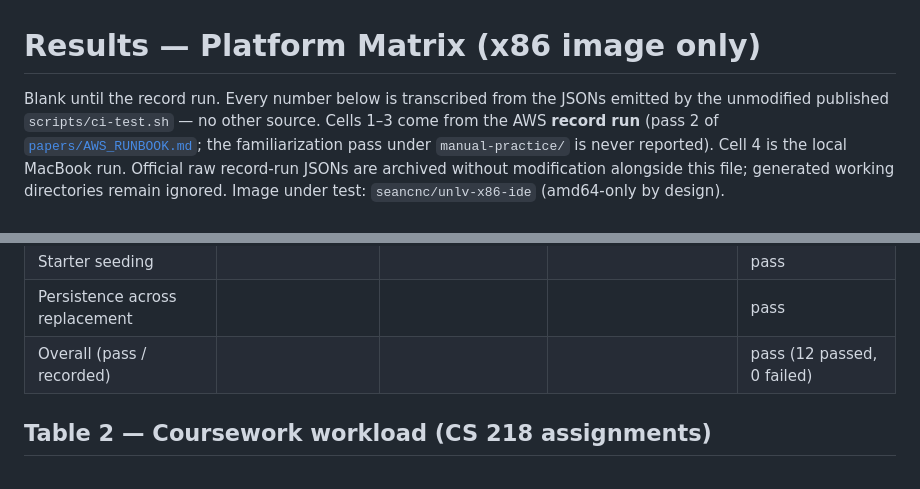
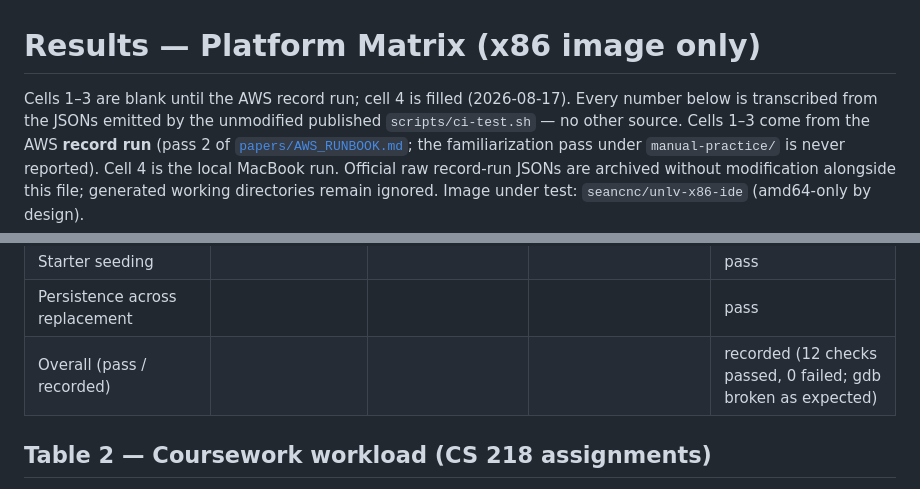
Before and after one commit to seancnc003/UNLVDockerIDEs, a Markdown page: record-results/RESULTS.md, 2 parts joined by grey strips. Rendered like a GitHub page.

Commit message:
Cell 4 overall verdict: recorded (emulated-cell vocabulary), un-stale intro
Co-Authored-By: Claude Fable 5 <noreply@anthropic.com>

```diff
--- a/record-results/RESULTS.md
+++ b/record-results/RESULTS.md
@@ -1,6 +1,7 @@
 # Results — Platform Matrix (x86 image only)
 
-Blank until the record run. Every number below is transcribed from the
+Cells 1–3 are blank until the AWS record run; cell 4 is filled
+(2026-08-17). Every number below is transcribed from the
 JSONs emitted by the unmodified published `scripts/ci-test.sh` — no other
 source. Cells 1–3 come from the AWS **record run** (pass 2 of
 [`papers/AWS_RUNBOOK.md`](../papers/AWS_RUNBOOK.md); the familiarization pass under `manual-practice/` is never
@@ -35,7 +36,7 @@ directories remain ignored. Image under test:
 | Workload peak memory (MiB) | | | | 358 |
 | Starter seeding | | | | pass |
 | Persistence across replacement | | | | pass |
-| Overall (pass / recorded) | | | | pass (12 passed, 0 failed) |
+| Overall (pass / recorded) | | | | recorded (12 checks passed, 0 failed; gdb broken as expected) |
 
 ## Table 2 — Coursework workload (CS 218 assignments)
 
```
